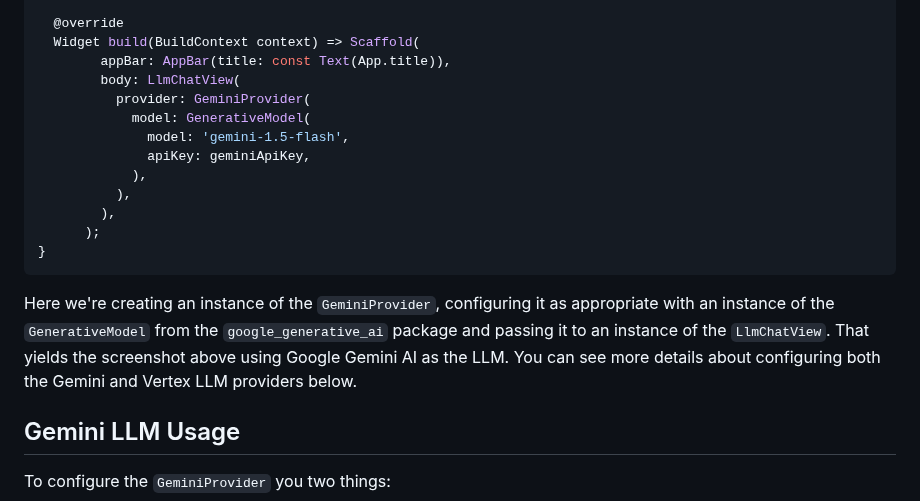
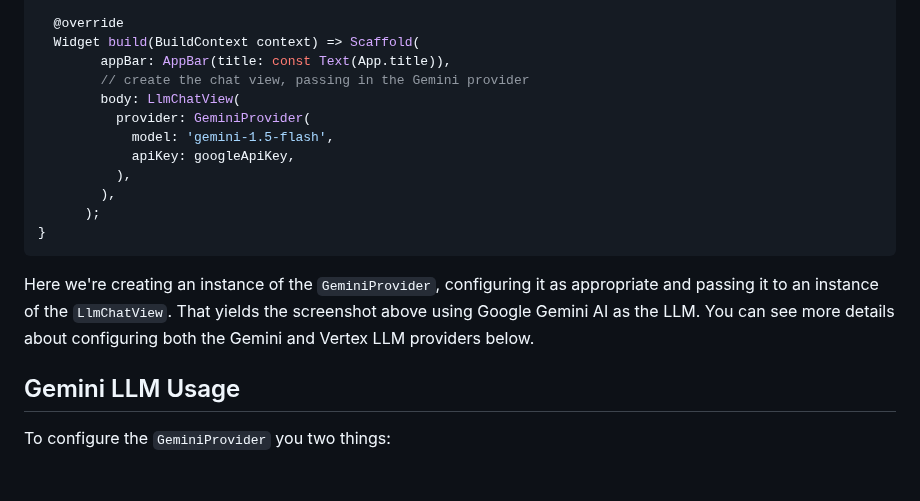
Before and after one commit to sybrands-place/ai, a Markdown page: README.md, the part around the change. GitHub-like rendering; blank space fills up the shorter version.

Commit message:
Revert "README update"
This reverts commit 02f9f30b270f3482e6594eb0346ecbf7ca629d3c.

````diff
--- a/README.md
+++ b/README.md
@@ -43,19 +43,18 @@ class ChatPage extends StatelessWidget {
   @override
   Widget build(BuildContext context) => Scaffold(
         appBar: AppBar(title: const Text(App.title)),
+        // create the chat view, passing in the Gemini provider
         body: LlmChatView(
           provider: GeminiProvider(
-            model: GenerativeModel(
-              model: 'gemini-1.5-flash',
-              apiKey: geminiApiKey,
-            ),
+            model: 'gemini-1.5-flash',
+            apiKey: googleApiKey,
           ),
         ),
       );
 }
 ```
 
-Here we're creating an instance of the `GeminiProvider`, configuring it as appropriate with an instance of the `GenerativeModel` from the `google_generative_ai` package and passing it to an instance of the `LlmChatView`. That yields the screenshot above using Google Gemini AI as the LLM. You can see more details about configuring both the Gemini and Vertex LLM providers below.
+Here we're creating an instance of the `GeminiProvider`, configuring it as appropriate and passing it to an instance of the `LlmChatView`. That yields the screenshot above using Google Gemini AI as the LLM. You can see more details about configuring both the Gemini and Vertex LLM providers below.
 
 ## Gemini LLM Usage
 To configure the `GeminiProvider` you two things:
````
